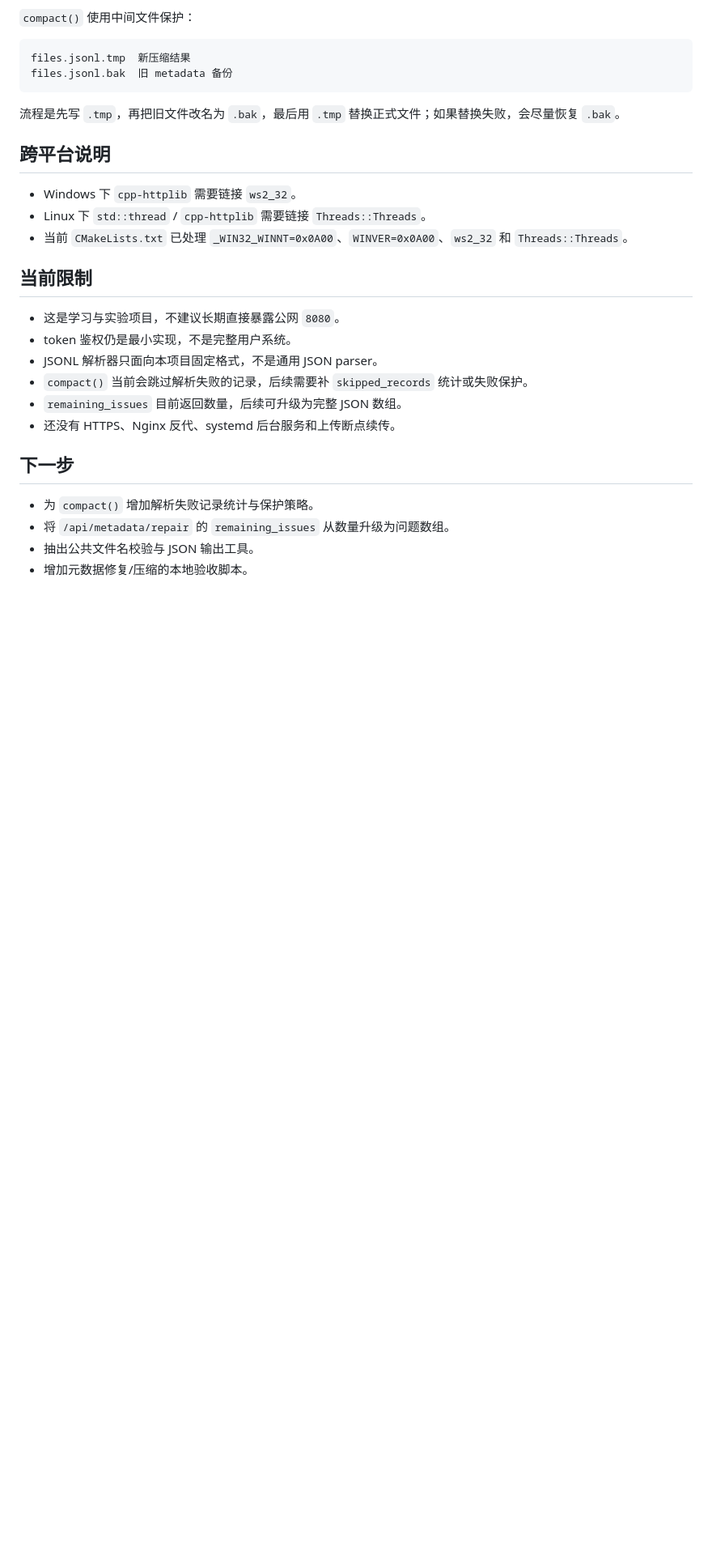
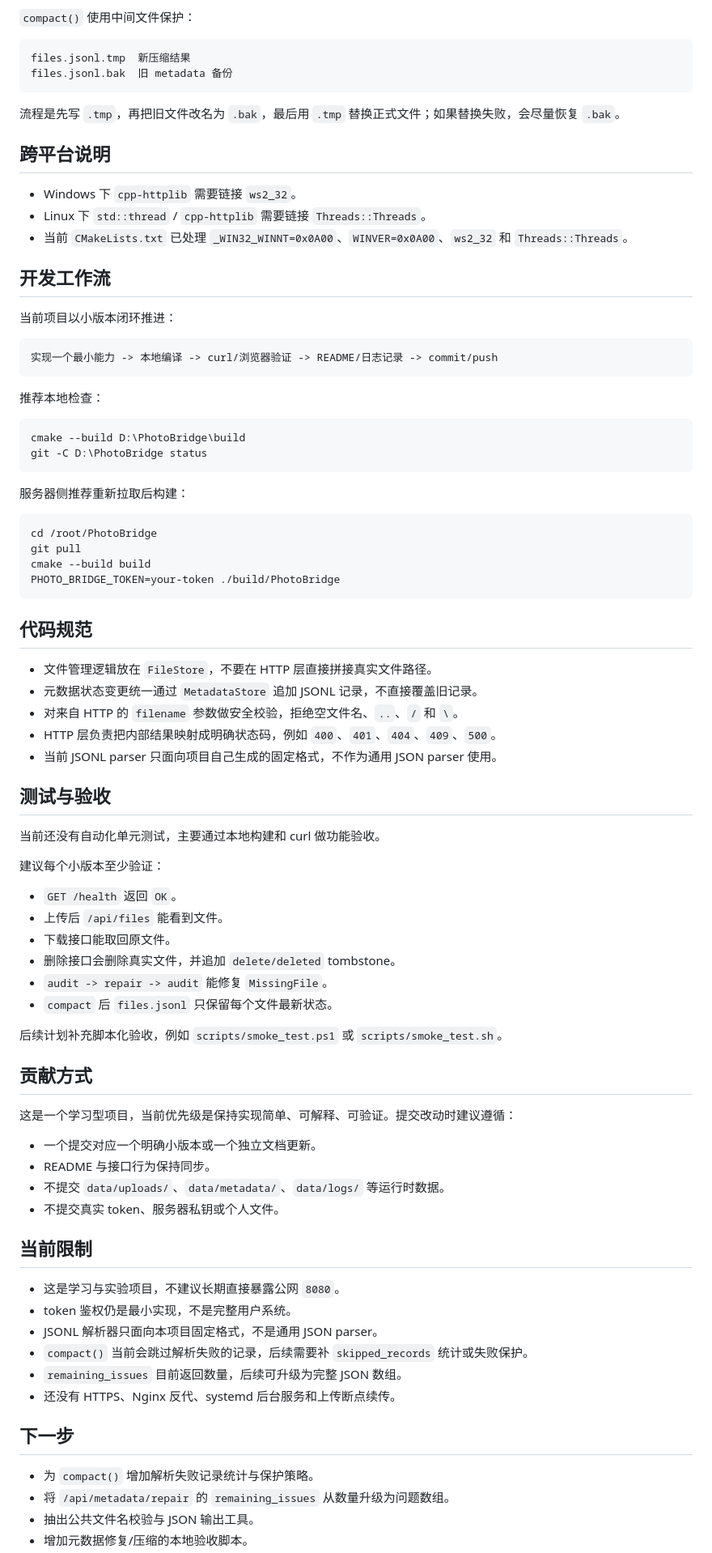
Before and after one commit to Bryson-wz/OwnGrove, a Markdown page: README.md, the part around one of its changes. Shown at 81% size. Drawn GitHub-style; blank space fills up the shorter version.

Commit message:
docs(readme): 📝 add project blueprint sections

````diff
--- a/README.md
+++ b/README.md
@@ -193,6 +224,62 @@ files.jsonl.bak  旧 metadata 备份
 - Linux 下 `std::thread` / `cpp-httplib` 需要链接 `Threads::Threads`。
 - 当前 `CMakeLists.txt` 已处理 `_WIN32_WINNT=0x0A00`、`WINVER=0x0A00`、`ws2_32` 和 `Threads::Threads`。
 
+## 开发工作流
+
+当前项目以小版本闭环推进：
+
+```text
+实现一个最小能力 -> 本地编译 -> curl/浏览器验证 -> README/日志记录 -> commit/push
+```
+
+推荐本地检查：
+
+```powershell
+cmake --build D:\PhotoBridge\build
+git -C D:\PhotoBridge status
+```
+
+服务器侧推荐重新拉取后构建：
+
+```bash
+cd /root/PhotoBridge
+git pull
+cmake --build build
+PHOTO_BRIDGE_TOKEN=your-token ./build/PhotoBridge
+```
+
+## 代码规范
+
+- 文件管理逻辑放在 `FileStore`，不要在 HTTP 层直接拼接真实文件路径。
+- 元数据状态变更统一通过 `MetadataStore` 追加 JSONL 记录，不直接覆盖旧记录。
+- 对来自 HTTP 的 `filename` 参数做安全校验，拒绝空文件名、`..`、`/` 和 `\`。
+- HTTP 层负责把内部结果映射成明确状态码，例如 `400`、`401`、`404`、`409`、`500`。
+- 当前 JSONL parser 只面向项目自己生成的固定格式，不作为通用 JSON parser 使用。
+
+## 测试与验收
+
+当前还没有自动化单元测试，主要通过本地构建和 curl 做功能验收。
+
+建议每个小版本至少验证：
+
+- `GET /health` 返回 `OK`。
+- 上传后 `/api/files` 能看到文件。
+- 下载接口能取回原文件。
+- 删除接口会删除真实文件，并追加 `delete/deleted` tombstone。
+- `audit -> repair -> audit` 能修复 `MissingFile`。
+- `compact` 后 `files.jsonl` 只保留每个文件最新状态。
+
+后续计划补充脚本化验收，例如 `scripts/smoke_test.ps1` 或 `scripts/smoke_test.sh`。
+
+## 贡献方式
+
+这是一个学习型项目，当前优先级是保持实现简单、可解释、可验证。提交改动时建议遵循：
+
+- 一个提交对应一个明确小版本或一个独立文档更新。
+- README 与接口行为保持同步。
+- 不提交 `data/uploads/`、`data/metadata/`、`data/logs/` 等运行时数据。
+- 不提交真实 token、服务器私钥或个人文件。
+
 ## 当前限制
 
 - 这是学习与实验项目，不建议长期直接暴露公网 `8080`。
````
Also changed, not shown: other parts of README.md (+35 -0 lines).
